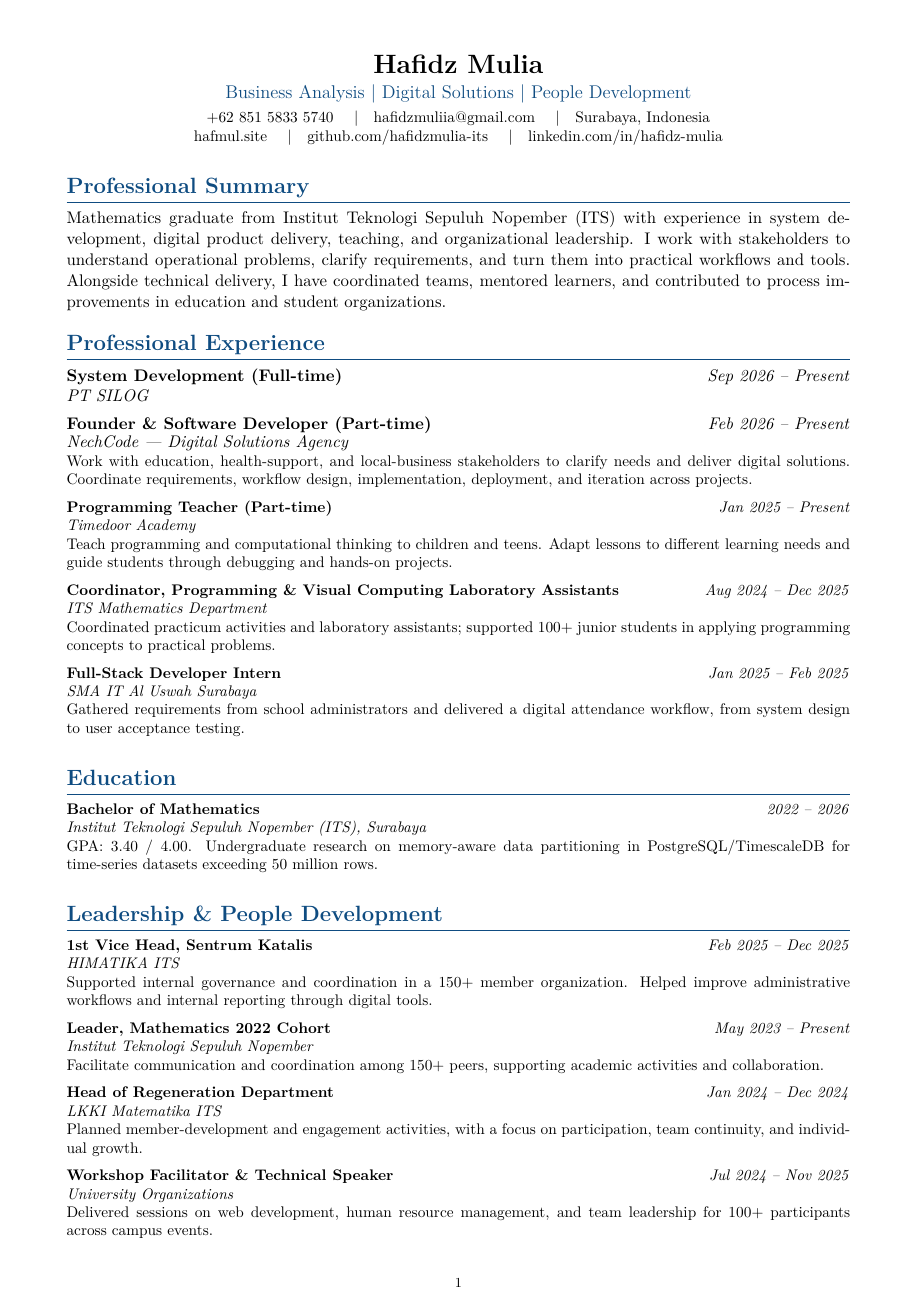
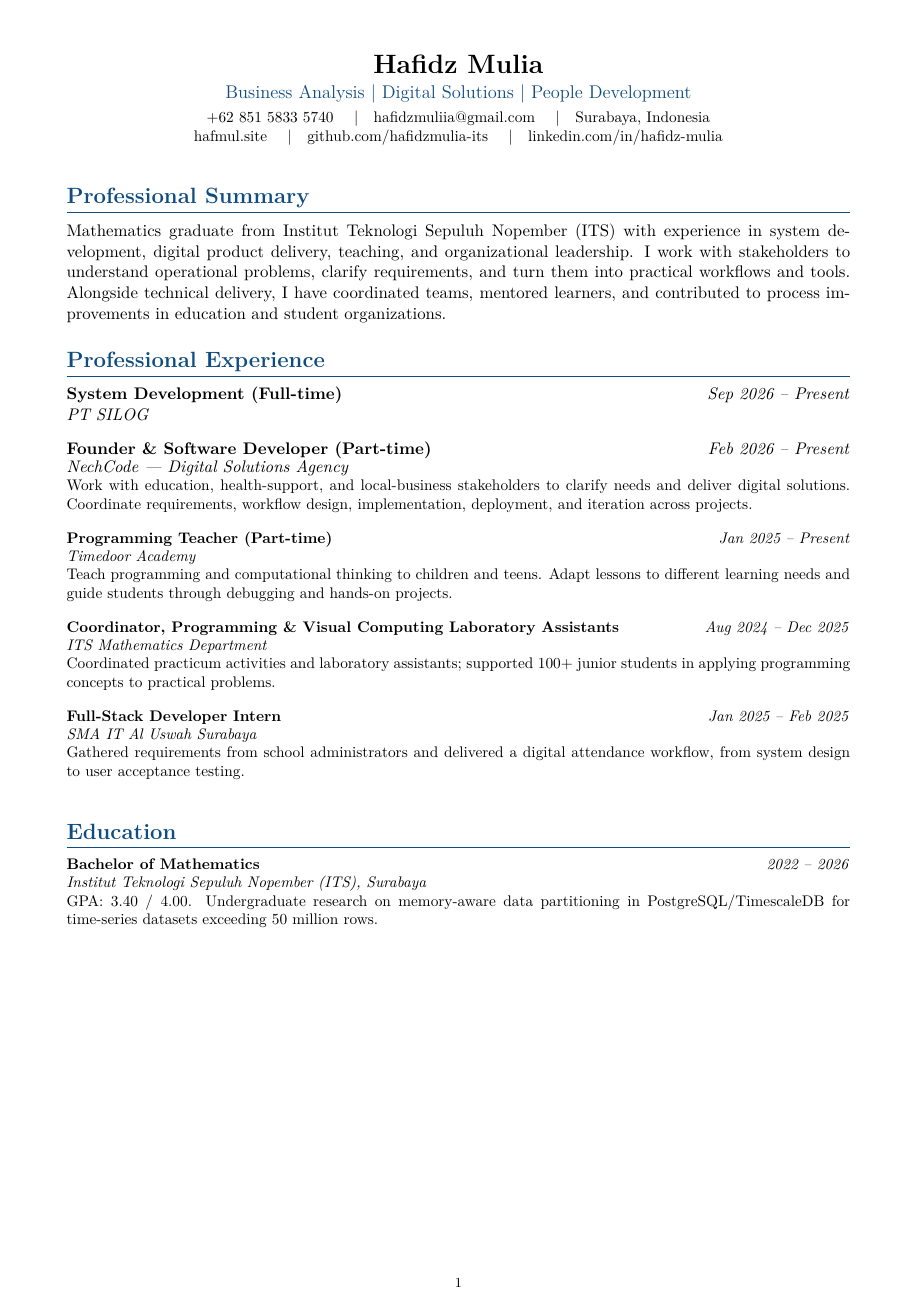
Before and after one commit to hafidzmulia-its/cv, a LaTeX CV (CV_Hafidz_Mulia_General_2026.tex): page 1 of 2. Compiled offline with pdfLaTeX.

Commit message:
Balance two-page layout for updated general CV

```diff
--- a/CV_Hafidz_Mulia_General_2026.tex
+++ b/CV_Hafidz_Mulia_General_2026.tex
@@ -35,7 +35,7 @@
   {}
   [\titlerule]
 
-\titlespacing*{\section}{0pt}{10pt}{6pt}
+\titlespacing*{\section}{0pt}{13pt}{7pt}
 
 %----------- CUSTOM COMMANDS -----------
 \newcommand{\cvname}[1]{%
@@ -47,14 +47,14 @@
 }
 
 \newcommand{\cvcontact}[1]{%
-  {\centering\small #1\par\vspace{6pt}}%
+  {\centering\small #1\par\vspace{10pt}}%
 }
 
 \newcommand{\cventry}[4]{%
   \noindent\textbf{#1} \hfill \textit{#3} \\
   \textit{#2}
   \ifx&#4& \else \\ \small #4 \fi
-  \vspace{6pt}
+  \vspace{10pt}
 }
 
 \newcommand{\cvproject}[5]{%
@@ -62,7 +62,7 @@
   \textit{\small #3} \\
   {\small #4}
   \ifx&#5& \else \par\noindent{\small \href{#5}{GitHub}} \fi
-  \vspace{6pt}
+  \vspace{10pt}
 }
 
 %----------- DOCUMENT START -----------
```
Also changed, not shown: CV_Hafidz_Mulia_General_2026.tex (1 more changed lines).
